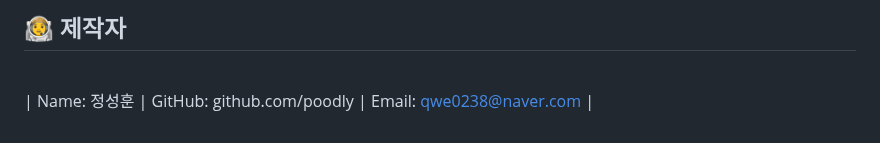
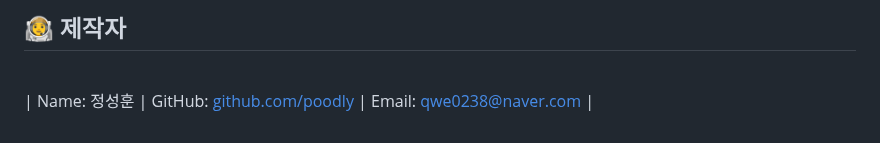
Before and after one commit to Poodly/Fancammoa, a Markdown page: README.md, the part around the change. Rendered like a GitHub page.

```diff
--- a/README.md
+++ b/README.md
@@ -177,4 +177,4 @@ K-POP 아이돌 팬들을 위한 사이트
 
 <br>
 
-| Name: 정성훈 | GitHub: github.com/poodly | Email: qwe0238@naver.com |
+| Name: 정성훈 | GitHub: [github.com/poodly](https://github.com/Poodly) | Email: qwe0238@naver.com |
```
